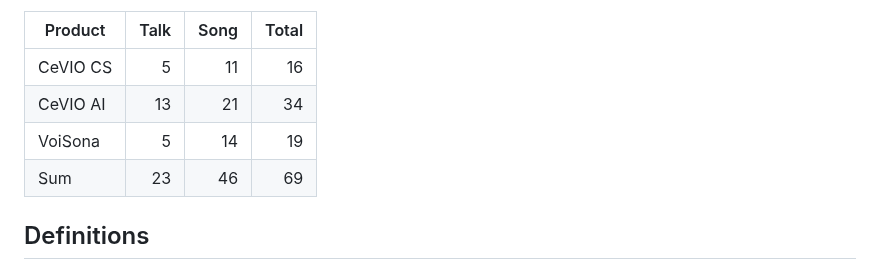
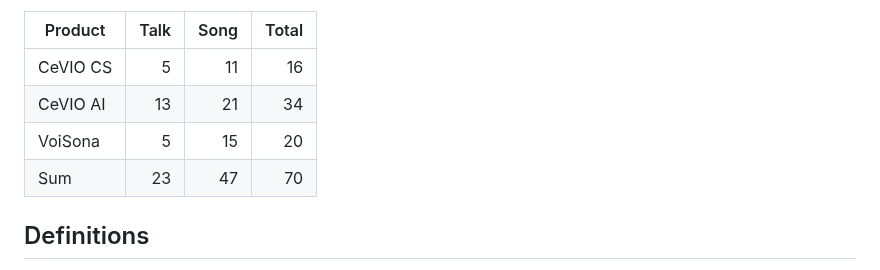
Before and after one commit to InuInu2022/cevio-casts, a Markdown page: README.md, the part around the change. Drawn GitHub-style.

Commit message:
docs: update readme

```diff
--- a/README.md
+++ b/README.md
@@ -23,8 +23,8 @@ Definition data for CeVIO casts (voice library) defined in JSON format.
 |---|---:|---:|---:|
 |CeVIO CS|5|11|16|
 |CeVIO AI|13|21|34|
-|VoiSona|5|14|19|
-|Sum|23|46|69|
+|VoiSona|5|15|20|
+|Sum|23|47|70|
 
 ## Definitions
 
```
